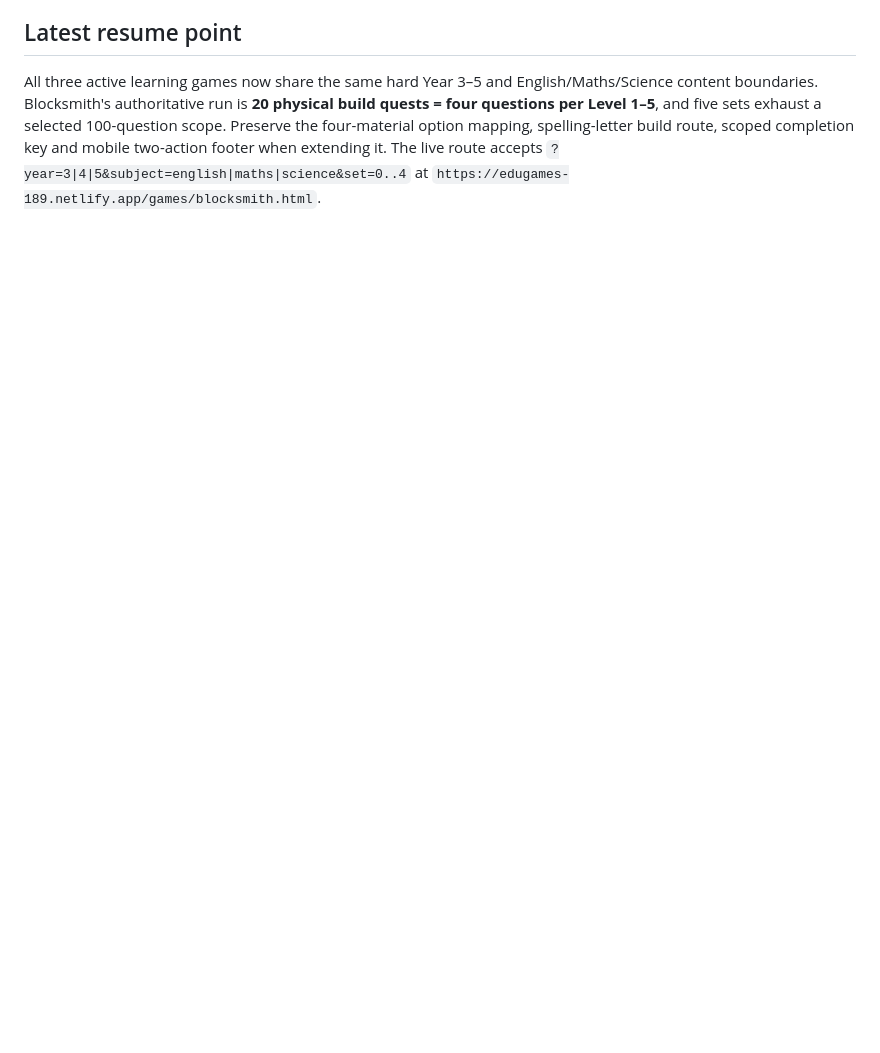
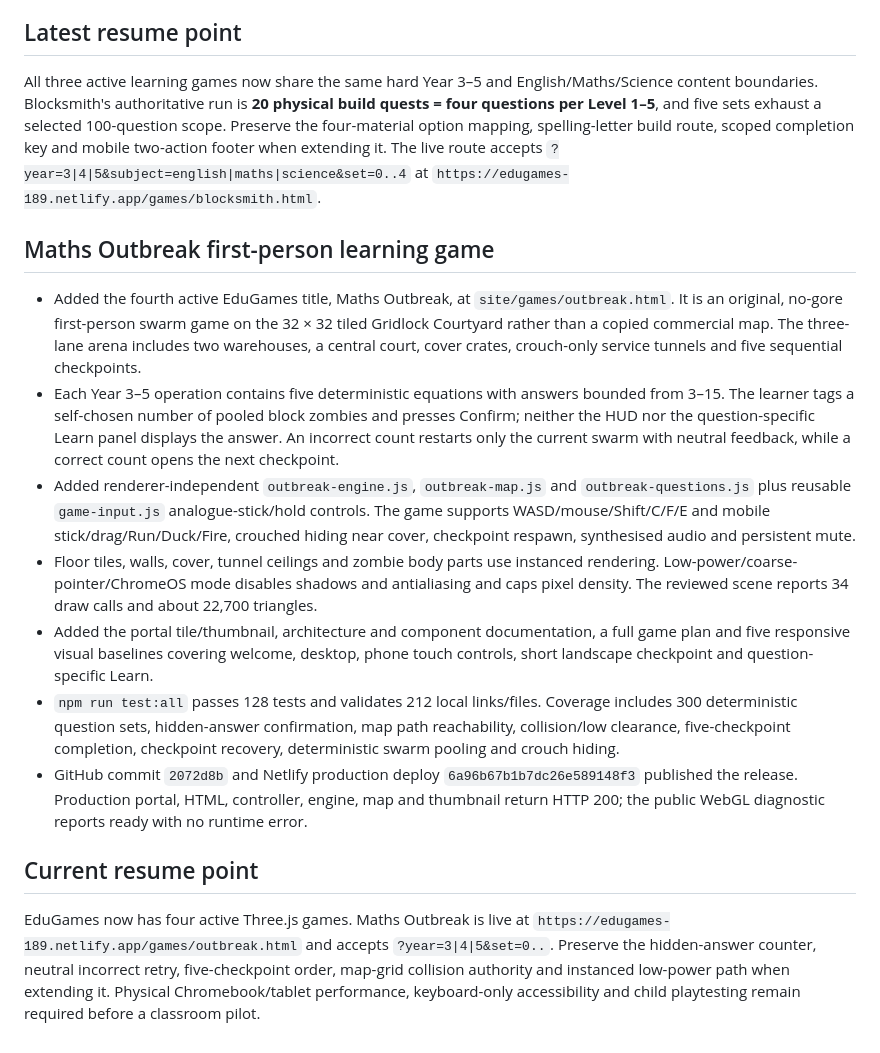
Before and after one commit to fahimc/questlearn-uk, a Markdown page: agents/history/2026-08-29-questlearn-launch-compacted.md, the part around the change. GitHub-like rendering; blank space fills up the shorter version.

Commit message:
Record Maths Outbreak release

```diff
--- a/agents/history/2026-08-29-questlearn-launch-compacted.md
+++ b/agents/history/2026-08-29-questlearn-launch-compacted.md
@@ -437,3 +437,17 @@ Skybound and LexiClimb now share the same 900-question year/subject registry. Sk
 ## Latest resume point
 
 All three active learning games now share the same hard Year 3–5 and English/Maths/Science content boundaries. Blocksmith's authoritative run is **20 physical build quests = four questions per Level 1–5**, and five sets exhaust a selected 100-question scope. Preserve the four-material option mapping, spelling-letter build route, scoped completion key and mobile two-action footer when extending it. The live route accepts `?year=3|4|5&subject=english|maths|science&set=0..4` at `https://edugames-189.netlify.app/games/blocksmith.html`.
+
+## Maths Outbreak first-person learning game
+
+- Added the fourth active EduGames title, Maths Outbreak, at `site/games/outbreak.html`. It is an original, no-gore first-person swarm game on the 32 × 32 tiled Gridlock Courtyard rather than a copied commercial map. The three-lane arena includes two warehouses, a central court, cover crates, crouch-only service tunnels and five sequential checkpoints.
+- Each Year 3–5 operation contains five deterministic equations with answers bounded from 3–15. The learner tags a self-chosen number of pooled block zombies and presses Confirm; neither the HUD nor the question-specific Learn panel displays the answer. An incorrect count restarts only the current swarm with neutral feedback, while a correct count opens the next checkpoint.
+- Added renderer-independent `outbreak-engine.js`, `outbreak-map.js` and `outbreak-questions.js` plus reusable `game-input.js` analogue-stick/hold controls. The game supports WASD/mouse/Shift/C/F/E and mobile stick/drag/Run/Duck/Fire, crouched hiding near cover, checkpoint respawn, synthesised audio and persistent mute.
+- Floor tiles, walls, cover, tunnel ceilings and zombie body parts use instanced rendering. Low-power/coarse-pointer/ChromeOS mode disables shadows and antialiasing and caps pixel density. The reviewed scene reports 34 draw calls and about 22,700 triangles.
+- Added the portal tile/thumbnail, architecture and component documentation, a full game plan and five responsive visual baselines covering welcome, desktop, phone touch controls, short landscape checkpoint and question-specific Learn.
+- `npm run test:all` passes 128 tests and validates 212 local links/files. Coverage includes 300 deterministic question sets, hidden-answer confirmation, map path reachability, collision/low clearance, five-checkpoint completion, checkpoint recovery, deterministic swarm pooling and crouch hiding.
+- GitHub commit `2072d8b` and Netlify production deploy `6a96b67b1b7dc26e589148f3` published the release. Production portal, HTML, controller, engine, map and thumbnail return HTTP 200; the public WebGL diagnostic reports ready with no runtime error.
+
+## Current resume point
+
+EduGames now has four active Three.js games. Maths Outbreak is live at `https://edugames-189.netlify.app/games/outbreak.html` and accepts `?year=3|4|5&set=0..`. Preserve the hidden-answer counter, neutral incorrect retry, five-checkpoint order, map-grid collision authority and instanced low-power path when extending it. Physical Chromebook/tablet performance, keyboard-only accessibility and child playtesting remain required before a classroom pilot.
```
